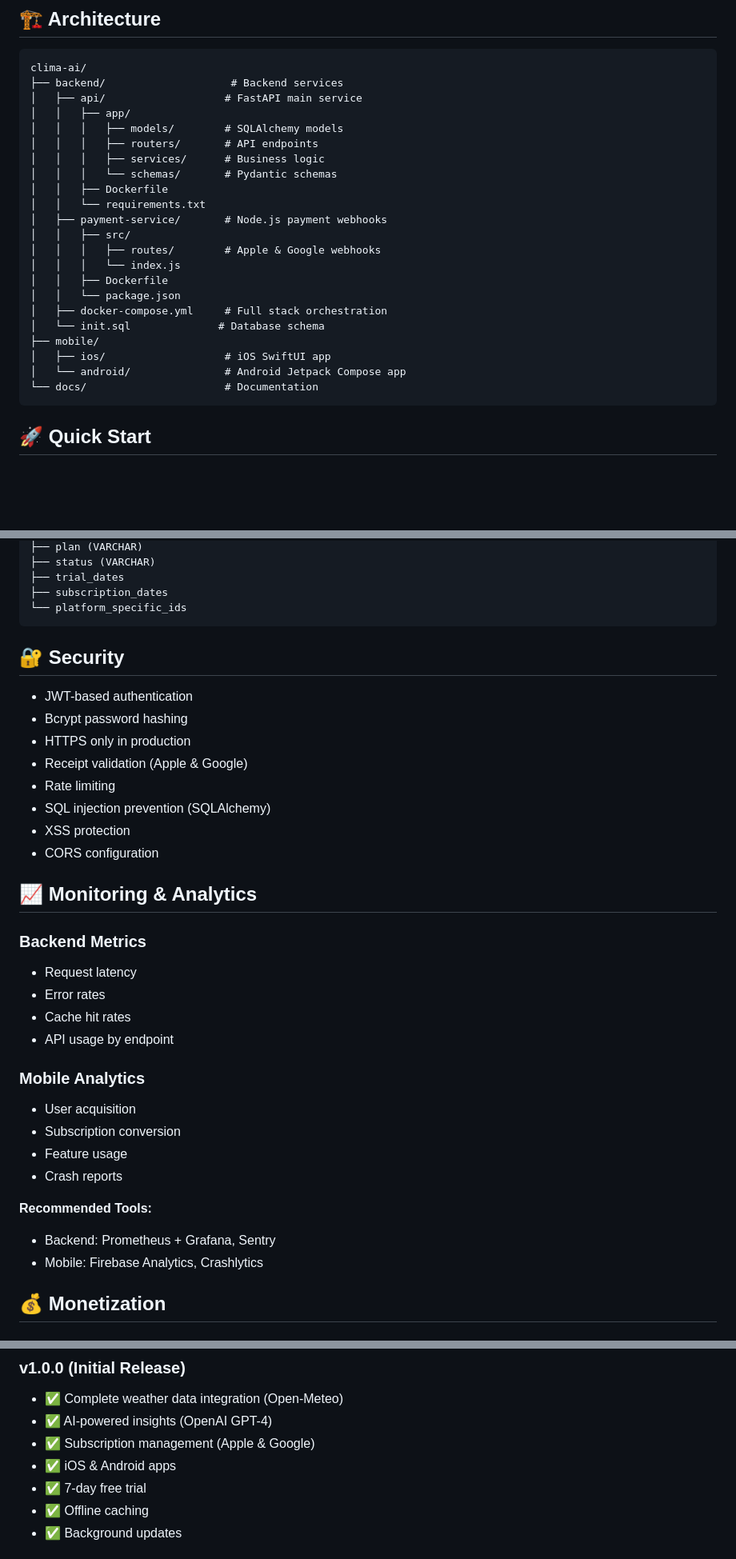
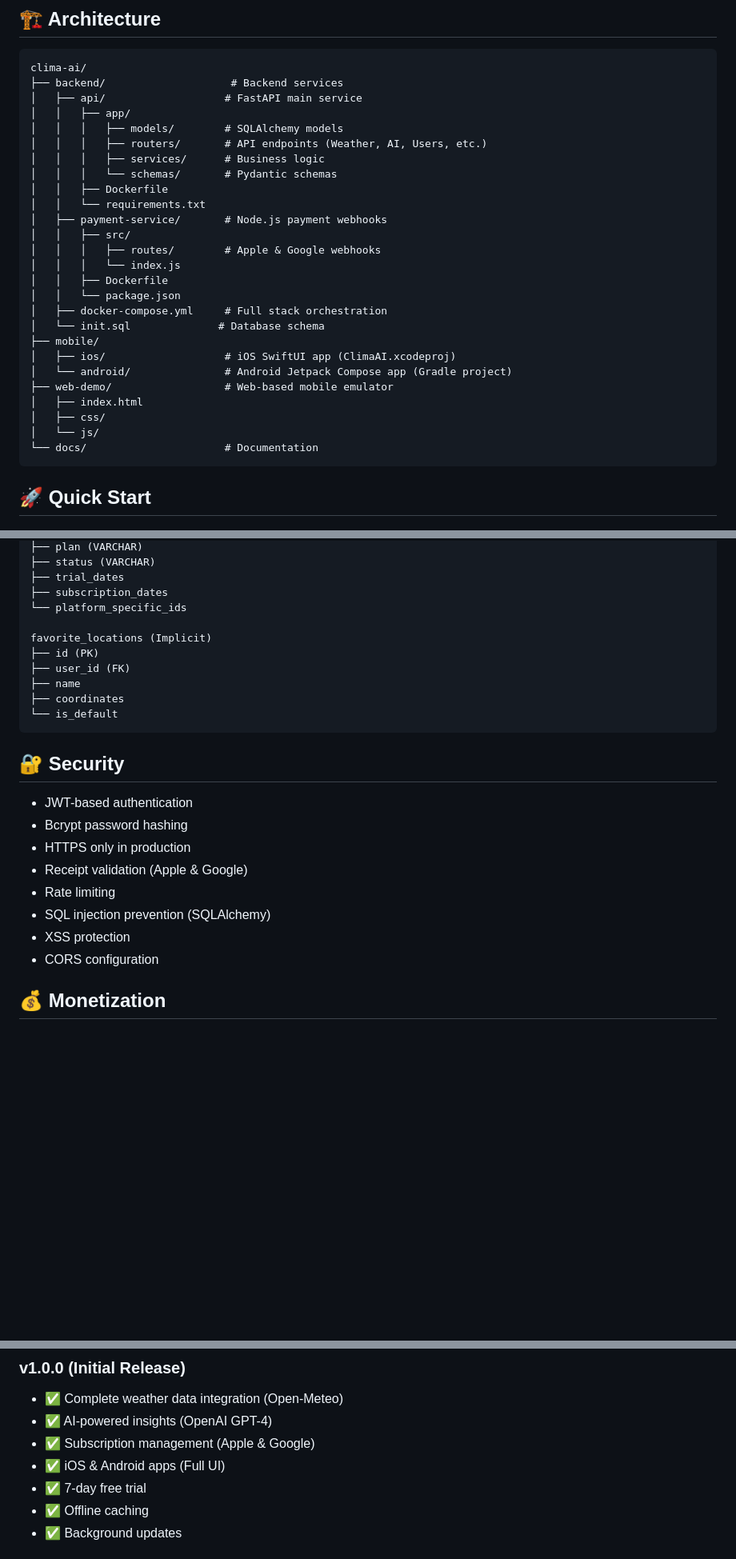
Before and after one commit to singhaditya21/CLIMAAI, a Markdown page: README.md, 3 parts joined by grey strips. Shown at 80% size. Drawn GitHub-style; blank space fills up the shorter version.

````diff
--- a/README.md
+++ b/README.md
@@ -49,7 +50,7 @@ clima-ai/
 │   ├── api/                   # FastAPI main service
 │   │   ├── app/
 │   │   │   ├── models/        # SQLAlchemy models
-│   │   │   ├── routers/       # API endpoints
+│   │   │   ├── routers/       # API endpoints (Weather, AI, Users, etc.)
 │   │   │   ├── services/      # Business logic
 │   │   │   └── schemas/       # Pydantic schemas
 │   │   ├── Dockerfile
@@ -63,8 +64,12 @@ clima-ai/
 │   ├── docker-compose.yml     # Full stack orchestration
 │   └── init.sql              # Database schema
 ├── mobile/
-│   ├── ios/                   # iOS SwiftUI app
-│   └── android/               # Android Jetpack Compose app
+│   ├── ios/                   # iOS SwiftUI app (ClimaAI.xcodeproj)
+│   └── android/               # Android Jetpack Compose app (Gradle project)
+├── web-demo/                  # Web-based mobile emulator
+│   ├── index.html
+│   ├── css/
+│   └── js/
 └── docs/                      # Documentation
 ```
 
@@ -355,6 +364,13 @@ subscriptions
 ├── trial_dates
 ├── subscription_dates
 └── platform_specific_ids
+
+favorite_locations (Implicit)
+├── id (PK)
+├── user_id (FK)
+├── name
+├── coordinates
+└── is_default
 ```
 
 ## 🔐 Security
@@ -367,24 +383,6 @@ subscriptions
 - SQL injection prevention (SQLAlchemy)
 - XSS protection
 - CORS configuration
-
-## 📈 Monitoring & Analytics
-
-### Backend Metrics
-- Request latency
-- Error rates
-- Cache hit rates
-- API usage by endpoint
-
-### Mobile Analytics
-- User acquisition
-- Subscription conversion
-- Feature usage
-- Crash reports
-
-**Recommended Tools:**
-- Backend: Prometheus + Grafana, Sentry
-- Mobile: Firebase Analytics, Crashlytics
 
 ## 💰 Monetization
 
@@ -417,7 +415,7 @@ This is a production application. For contributions, please contact the developm
 - ✅ Complete weather data integration (Open-Meteo)
 - ✅ AI-powered insights (OpenAI GPT-4)
 - ✅ Subscription management (Apple & Google)
-- ✅ iOS & Android apps
+- ✅ iOS & Android apps (Full UI)
 - ✅ 7-day free trial
 - ✅ Offline caching
 - ✅ Background updates
````
Also changed, not shown: other parts of README.md (+51 -46 lines).
